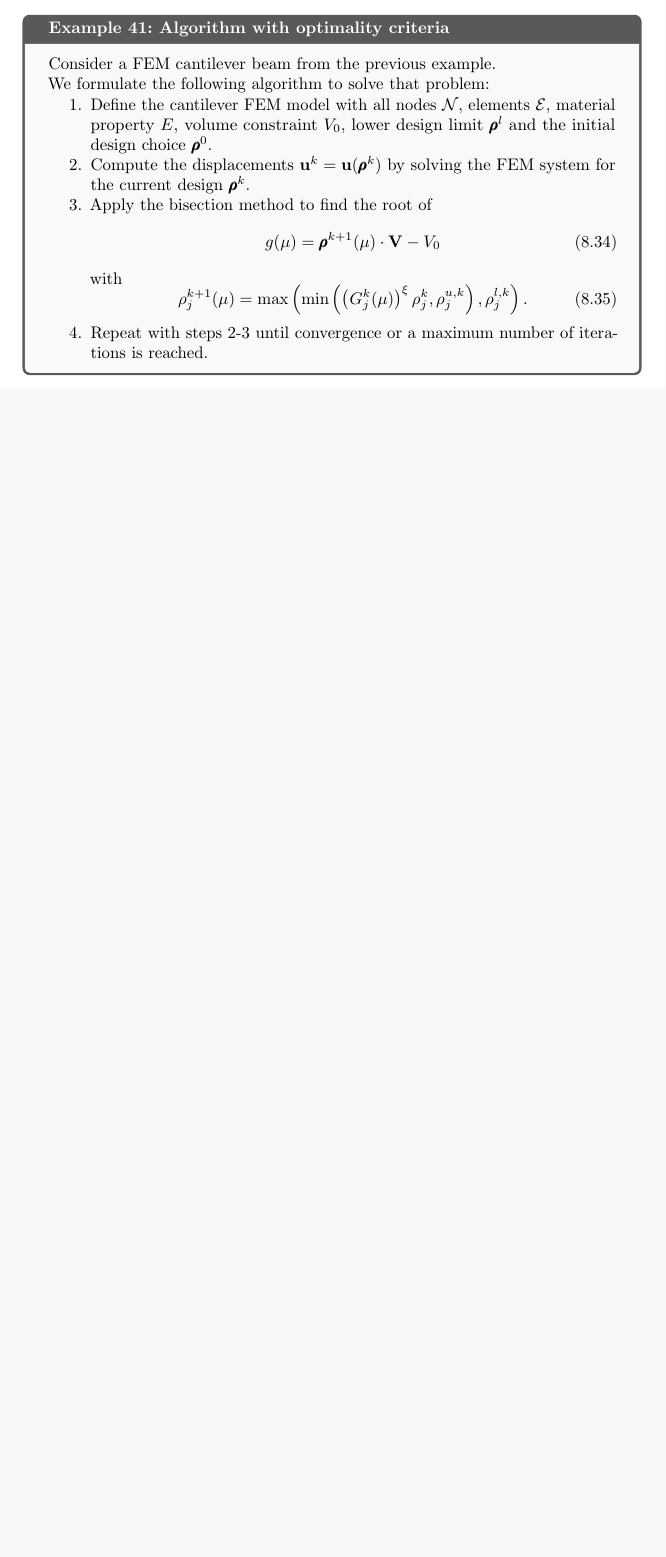
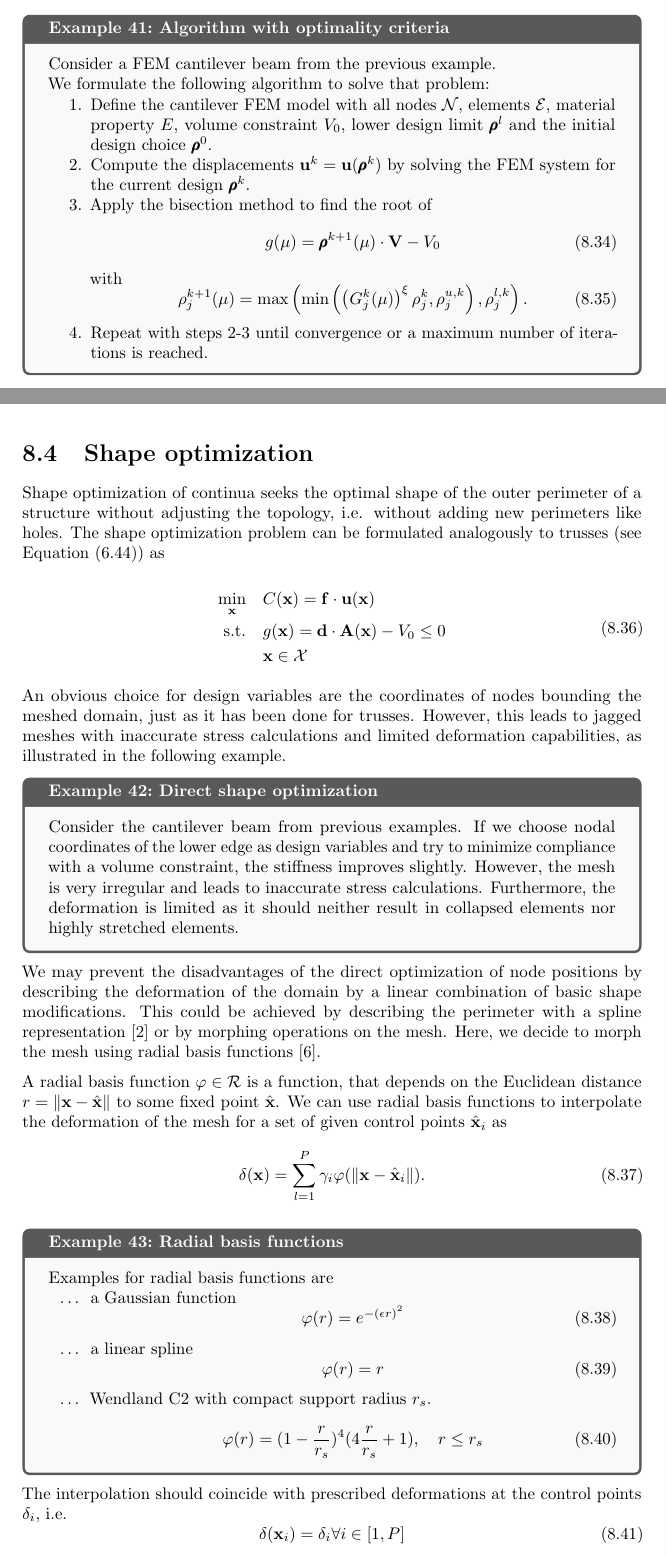
Before and after one commit to meyer-nils/structural_optimization, a LaTeX thesis (main.tex, which reads chapters/fem_optimization.tex): part of page 76 of 77 before the commit and two parts of pages 76 and 77 of 78 after it, the two joined at a grey line, cut so that both start at the same text, the shorter picture padded with empty space. Compiled offline with pdfLaTeX.

Commit message:
Update on Overleaf.

```diff
--- a/chapters/fem_optimization.tex
+++ b/chapters/fem_optimization.tex
@@ -299,4 +299,54 @@ To compute $G_j$, we need to determine the value of the Lagrange multiplier $\mu
 %     \end{center}
 % \end{example}
 
-% \section{Shape optimization}
+\section{Shape optimization}
+Shape optimization of continua seeks the optimal shape of the outer perimeter of a structure without adjusting the topology, i.e. without adding new perimeters like holes. The shape optimization problem can be formulated analogously to trusses (see Equation \eqref{eq:shape_optimization}) as
+
+\begin{equation}
+    \begin{aligned}
+        \min_{\mathbf{x}} \quad & C(\mathbf{x}) = \mathbf{f} \cdot \mathbf{u}(\mathbf{x})\\
+        \textrm{s.t.} \quad & g(\mathbf{x}) = \mathbf{d} \cdot \mathbf{A}(\mathbf{x}) - V_0 \le 0  \\
+                            & \mathbf{x} \in \mathcal{X}
+    \end{aligned}
+    \label{eq:shape_optimization_continuum}
+\end{equation}
+
+An obvious choice for design variables are the coordinates of nodes bounding the meshed domain, just as it has been done for trusses. However, this leads to jagged meshes with inaccurate stress calculations and limited deformation capabilities, as illustrated in the following example.
+
+\begin{example}{Direct shape optimization}{directshapeexample}
+    Consider the cantilever beam from previous examples. If we choose nodal coordinates of the lower edge as design variables and try to minimize compliance with a volume constraint, the stiffness improves slightly. However, the mesh is very irregular and leads to inaccurate stress calculations. Furthermore, the deformation is limited as it should neither result in collapsed elements nor highly stretched elements.
+    % \begin{center}
+    %     \includegraphics[width=0.7\linewidth]{figures/cantilever_template.png}
+    % \end{center}
+\end{example}
+
+We may prevent the disadvantages of the direct optimization of node positions by describing the deformation of the domain by a linear combination of basic shape modifications. This could be achieved by describing the perimeter with a spline representation \cite{Christensen2008} or by morphing operations on the mesh. Here, we decide to morph the mesh using radial basis functions \cite{Biancolini20}.
+
+A radial basis function $\varphi \in \mathcal{R}$ is a function, that depends on the Euclidean distance $r = \lVert \mathbf{x}-\hat{\mathbf{x}} \rVert$ to some fixed point $\hat{\mathbf{x}}$.
+We can use radial basis functions to interpolate the deformation of the mesh for a set of given control points $\hat{\mathbf{x}}_i$ as
+\begin{equation}
+    \delta(\mathbf{x}) = \sum_{l=1}^P \gamma_i \varphi(\lVert \mathbf{x}-\hat{\mathbf{x}}_i \rVert).
+\end{equation}
+
+\begin{example}{Radial basis functions}{radialbasisexample}
+    Examples for radial basis functions are
+    \begin{itemize}[label=$\dots$]
+        \item a Gaussian function
+        \begin{equation}
+            \varphi(r) = e^{-(\epsilon r)^2}
+        \end{equation}
+        \item a linear spline
+        \begin{equation}
+            \varphi(r) = r
+        \end{equation}
+        \item Wendland C2 with compact support radius $r_s$.
+        \begin{equation}
+            \varphi(r) = (1-\frac{r}{r_s})^4(4\frac{r}{r_s}+1),\quad  r \le r_s
+        \end{equation}
+    \end{itemize}
+\end{example}
+
+The interpolation should coincide with prescribed deformations at the control points $\delta_i$, i.e.
+\begin{equation}
+    \delta(\mathbf{x}_i) = \delta_i \forall i \in [1, P]
+\end{equation}
```
Also changed, not shown: chapters/fem.tex (+1 -0 lines), literature.bib (+22 -0 lines), chapters/fem_optimization.tex (8 more changed lines).
